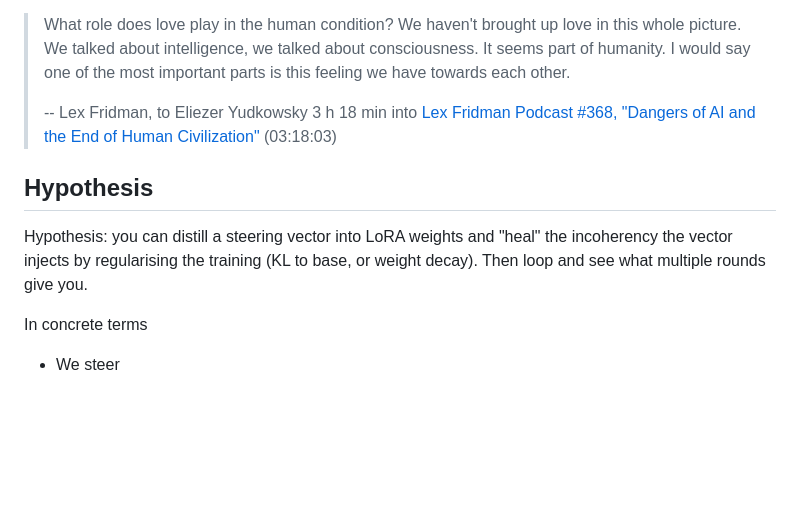
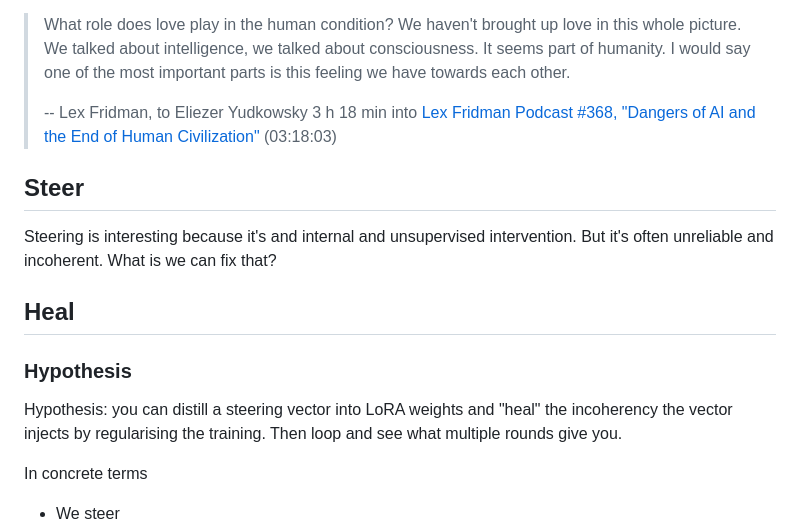
Before and after one commit to wassname/steer-heal-love, a Markdown page: README.md, the part around the change. Rendered like a GitHub page; blank space fills up the shorter version.

```diff
--- a/README.md
+++ b/README.md
@@ -17,10 +17,15 @@ What if Lex Fridman is right?
 >
 > -- Lex Fridman, to Eliezer Yudkowsky 3 h 18 min into [Lex Fridman Podcast #368, "Dangers of AI and the End of Human Civilization"](https://podscript.ai/podcasts/lex-fridman-podcast/368-eliezer-yudkowsky-dangers-of-ai-and-the-end-of-human-civilization/) (03:18:03)
 
+## Steer
 
-## Hypothesis
+Steering is interesting because it's and  internal and unsupervised intervention. But it's often unreliable and incoherent. What is we can fix that?
 
-Hypothesis: you can distill a steering vector into LoRA weights and "heal" the incoherency the vector injects by regularising the training (KL to base, or weight decay). Then loop and see what multiple rounds give you.
+## Heal
+
+### Hypothesis
+
+Hypothesis: you can distill a steering vector into LoRA weights and "heal" the incoherency the vector injects by regularising the training. Then loop and see what multiple rounds give you.
 
 In concrete terms
 - We steer
```
